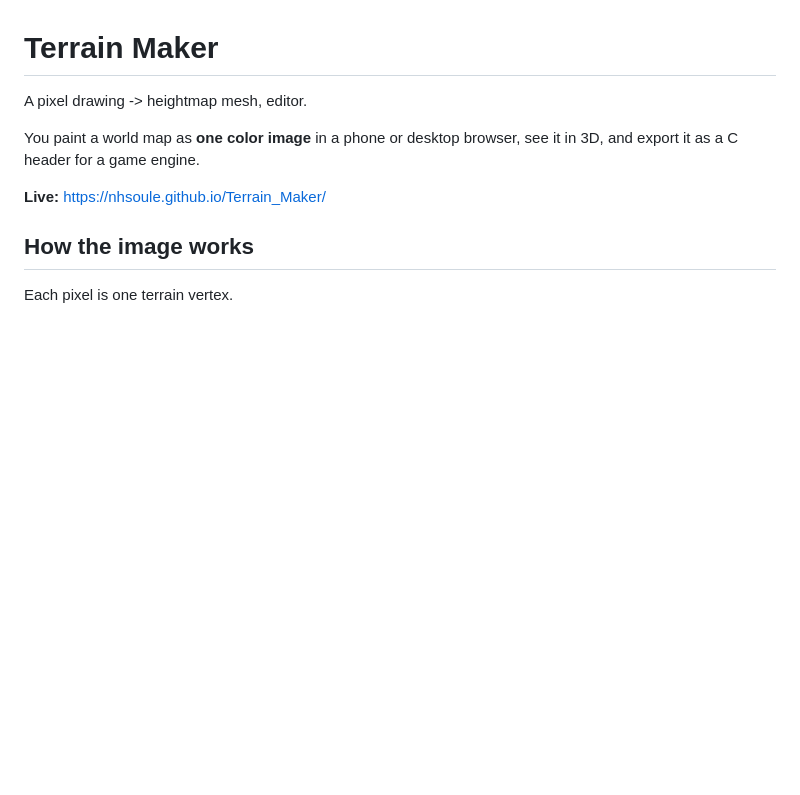
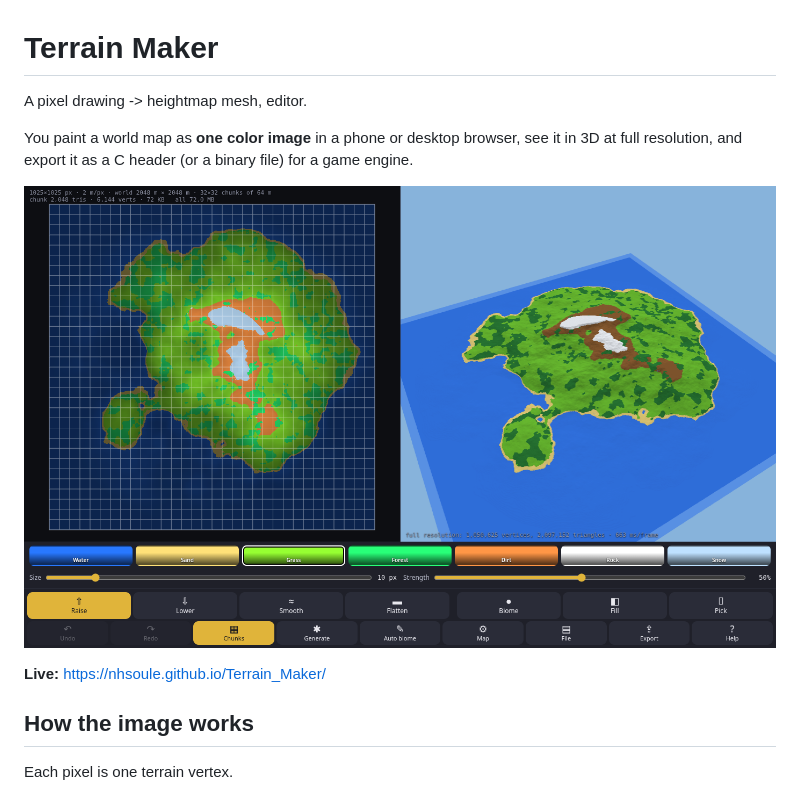
Before and after one commit to nhsoule/Terrain_Maker, a Markdown page: README.md, the part around the change printed below. Drawn GitHub-style; pictures changed too: screenshot.png; blank space fills up the shorter version.

```diff
--- a/README.md
+++ b/README.md
@@ -2,7 +2,9 @@
 
 A pixel drawing -> heightmap mesh, editor.
 
-You paint a world map as **one color image** in a phone or desktop browser, see it in 3D, and export it as a C header for a game engine.
+You paint a world map as **one color image** in a phone or desktop browser, see it in 3D at full resolution, and export it as a C header (or a binary file) for a game engine.
+
+![Terrain Maker](screenshot.png)
 
 **Live:** https://nhsoule.github.io/Terrain_Maker/
 
```
Also changed, not shown: other parts of README.md (+63 -9 lines), 1 other file.
